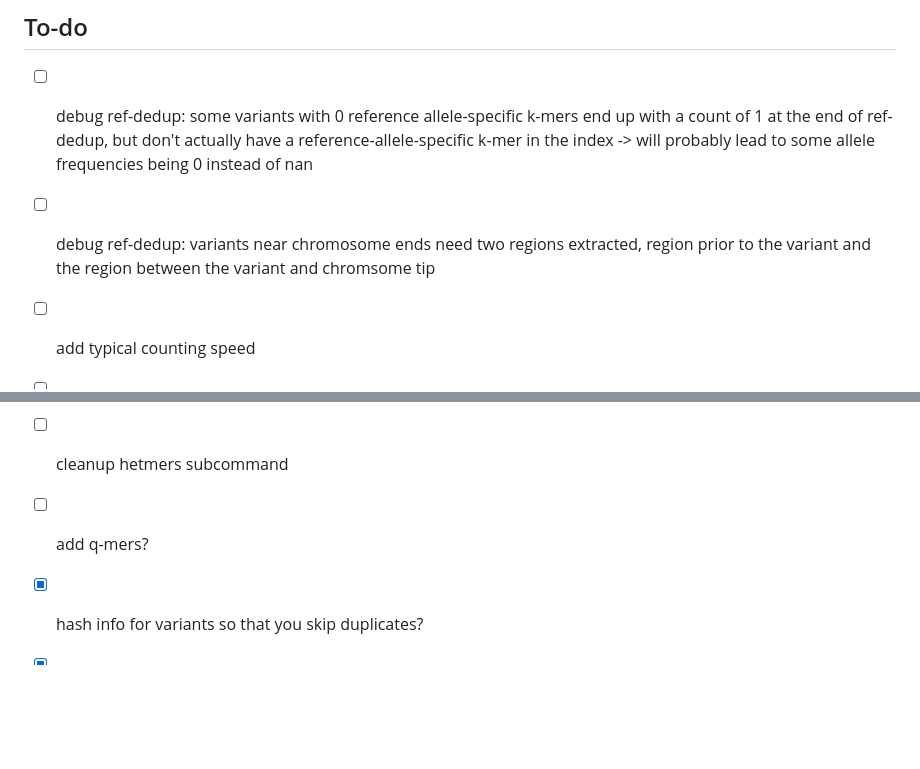
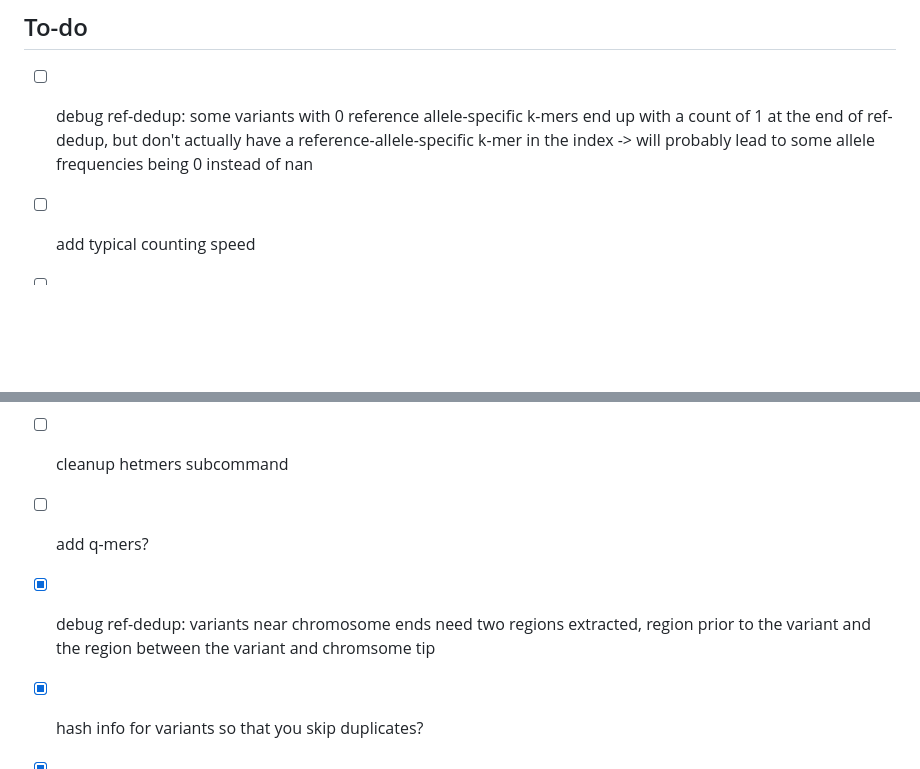
Before and after one commit to Tatianabellagio/freqk, a Markdown page: README.md, 2 parts joined by grey strips. Drawn GitHub-style; blank space fills up the shorter version.

```diff
--- a/README.md
+++ b/README.md
@@ -83,8 +83,6 @@ All commands have a verbosity flag. Only errors are output by default, but addin
 
 - [ ] debug ref-dedup: some variants with 0 reference allele-specific k-mers end up with a count of 1 at the end of ref-dedup, but don't actually have a reference-allele-specific k-mer in the index -> will probably lead to some allele frequencies being 0 instead of nan
 
-- [ ] debug ref-dedup: variants near chromosome ends need two regions extracted, region prior to the variant and the region between the variant and chromsome tip
-
 - [ ] add typical counting speed
 
 - [ ] add unit tests
@@ -94,6 +92,8 @@ All commands have a verbosity flag. Only errors are output by default, but addin
 - [ ] cleanup hetmers subcommand
 
 - [ ] add q-mers?
+
+- [x] debug ref-dedup: variants near chromosome ends need two regions extracted, region prior to the variant and the region between the variant and chromsome tip
 
 - [x] hash info for variants so that you skip duplicates?
 
```
